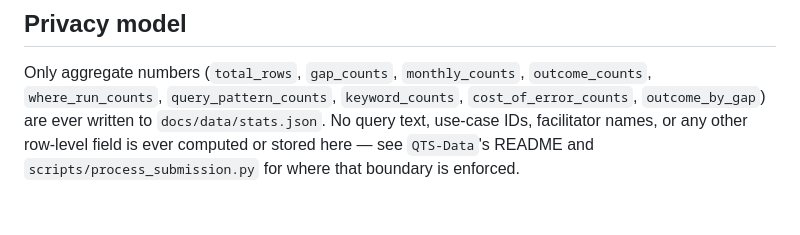
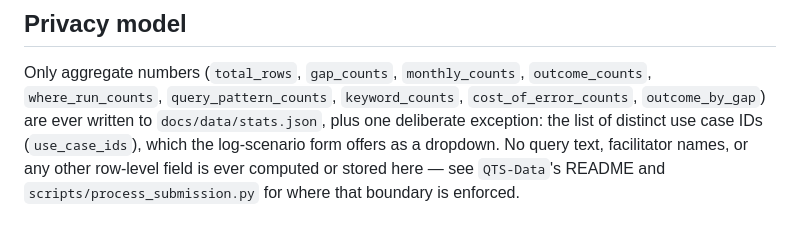
Before and after one commit to gladstone-institutes/QTS-Dashboard, a Markdown page: README.md, the part around the change. Drawn GitHub-style.

```diff
--- a/README.md
+++ b/README.md
@@ -62,7 +62,8 @@ docs/                               # the GitHub Pages site -- the entirety of t
 Only aggregate numbers (`total_rows`, `gap_counts`, `monthly_counts`,
 `outcome_counts`, `where_run_counts`, `query_pattern_counts`,
 `keyword_counts`, `cost_of_error_counts`, `outcome_by_gap`) are ever
-written to `docs/data/stats.json`. No query text, use-case IDs,
-facilitator names, or any other row-level field is ever computed or
-stored here — see `QTS-Data`'s README and `scripts/process_submission.py`
+written to `docs/data/stats.json`, plus one deliberate exception: the list
+of distinct use case IDs (`use_case_ids`), which the log-scenario form
+offers as a dropdown. No query text, facilitator names, or any other
+row-level field is ever computed or stored here — see `QTS-Data`'s README and `scripts/process_submission.py`
 for where that boundary is enforced.
```
